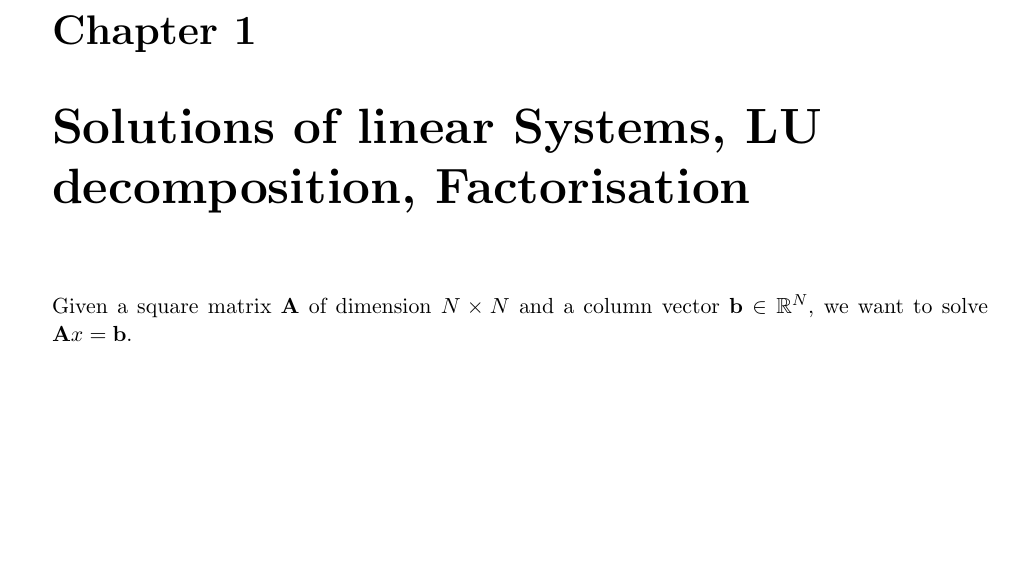
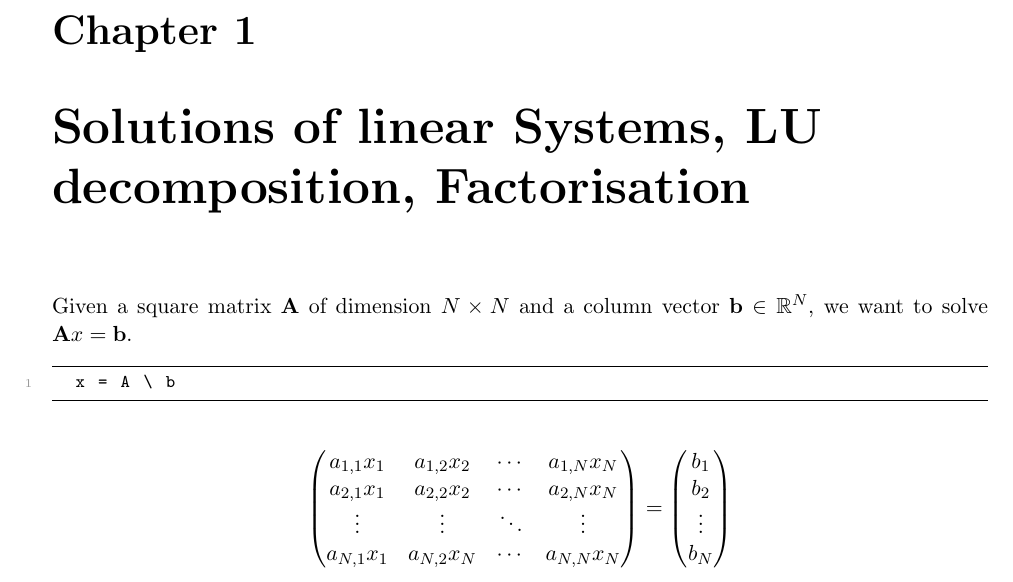
Before and after one commit to samuelsmal/numerik_1_script, a LaTeX book (numerik1.tex, which reads parts/solutions-of-linear-systems.tex): part of page 3 of 3, cut so that both start at the same text, the shorter picture padded with empty space. Compiled offline with pdfLaTeX.

Commit message:
No more work for today. Adds matrix example.

```diff
--- a/parts/solutions-of-linear-systems.tex
+++ b/parts/solutions-of-linear-systems.tex
@@ -4,6 +4,26 @@
 Given a square matrix $\mathbf{A}$ of dimension $N \times N$ and a column vector
 $\mathbf{b} \in \mathbb{R}^N$, we want to solve $\mathbf{A}x = \mathbf{b}$.
 
+\begin{Matlab}
+	x = A \ b
+\end{Matlab}
+
+\[
+	\begin{pmatrix}
+		a_{1,1}x_1 & a_{1,2}x_2 & \cdots & a_{1,N}x_N \\
+		a_{2,1}x_1 & a_{2,2}x_2 & \cdots & a_{2,N}x_N \\
+		\vdots  & \vdots  & \ddots & \vdots  \\
+		a_{N,1}x_1 & a_{N,2}x_N & \cdots & a_{N,N}x_N
+	\end{pmatrix}
+	=
+	\begin{pmatrix}
+		b_1 \\
+		b_2 \\
+		\vdots \\
+		b_N
+	\end{pmatrix}
+ \]
+
 
 
 % chapter solutions_of_linear_systems_lu_decomposition_factorisation (end)
```
